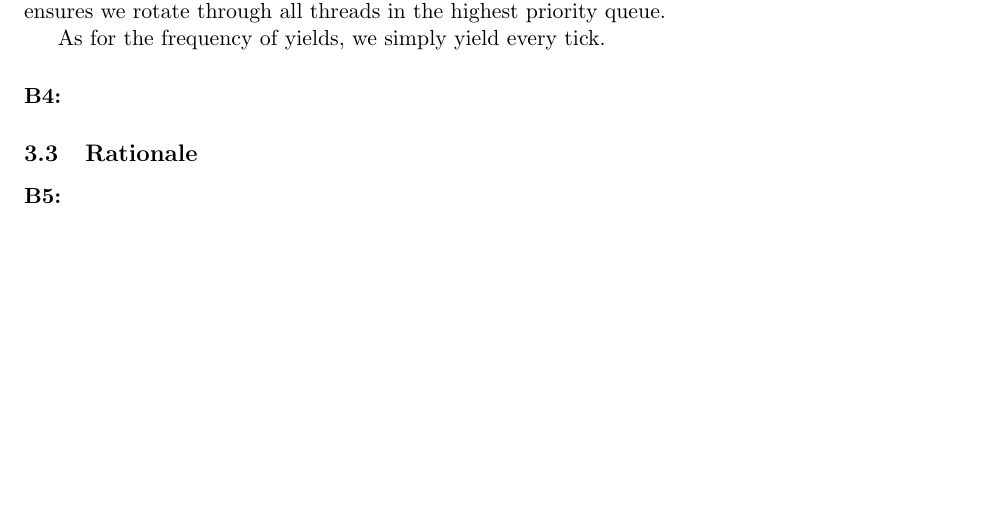
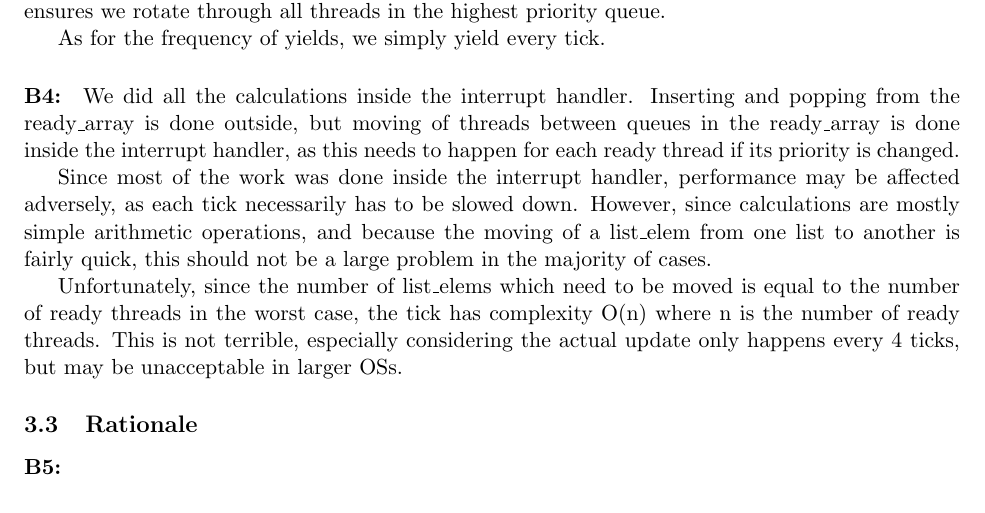
Before and after one commit to louisch/pintos_03, a LaTeX document (doc/task1_design_doc/task1_design_document.tex, which reads doc/task1_design_doc/task1c_advanced_scheduler.tex): part of page 5 of 5, cut so that both start at the same text, the shorter picture padded with empty space. Compiled offline with pdfLaTeX.

Commit message:
Complete B4

```diff
--- a/doc/task1_design_doc/task1c_advanced_scheduler.tex
+++ b/doc/task1_design_doc/task1c_advanced_scheduler.tex
@@ -127,6 +127,23 @@ As for the frequency of yields, we simply yield every tick.
 % How is the way you divided the cost of scheduling between code inside and
 % outside interrupt context likely to affect performance?
 
+We did all the calculations inside the interrupt handler. Inserting and popping
+from the ready\_array is done outside, but moving of threads between queues in
+the ready\_array is done inside the interrupt handler, as this needs to happen
+for each ready thread if its priority is changed.
+
+Since most of the work was done inside the interrupt handler, performance may be
+affected adversely, as each tick necessarily has to be slowed down. However,
+since calculations are mostly simple arithmetic operations, and because the
+moving of a list\_elem from one list to another is fairly quick, this should not
+be a large problem in the majority of cases.
+
+Unfortunately, since the number of list\_elems which need to be moved is equal
+to the number of ready threads in the worst case, the tick has complexity O(n)
+where n is the number of ready threads. This is not terrible, especially
+considering the actual update only happens every 4 ticks, but may be
+unacceptable in larger OSs.
+
 \subsection{Rationale}
 \paragraph{B5:} % (5 marks)
 % Briefly critique your design, pointing out advantages and disadvantages in
```
